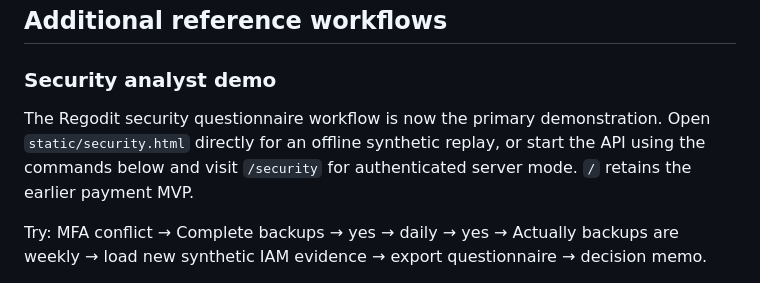
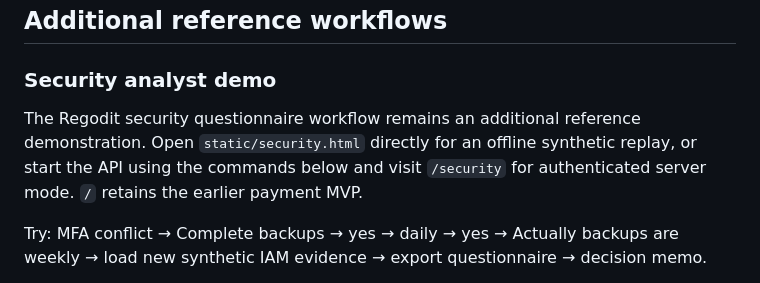
Before and after one commit to YashM1503/mandate-money-operations, a Markdown page: README.md, the part around the change. GitHub-like rendering.

Commit message:
Clarify Money Operations as primary demo

```diff
--- a/README.md
+++ b/README.md
@@ -28,7 +28,7 @@ the `data/` directory.
 
 ### Security analyst demo
 
-The Regodit security questionnaire workflow is now the primary demonstration. Open `static/security.html` directly for an offline synthetic replay, or start the API using the commands below and visit `/security` for authenticated server mode. `/` retains the earlier payment MVP.
+The Regodit security questionnaire workflow remains an additional reference demonstration. Open `static/security.html` directly for an offline synthetic replay, or start the API using the commands below and visit `/security` for authenticated server mode. `/` retains the earlier payment MVP.
 
 Try: MFA conflict → Complete backups → yes → daily → yes → Actually backups are weekly → load new synthetic IAM evidence → export questionnaire → decision memo.
 
```
